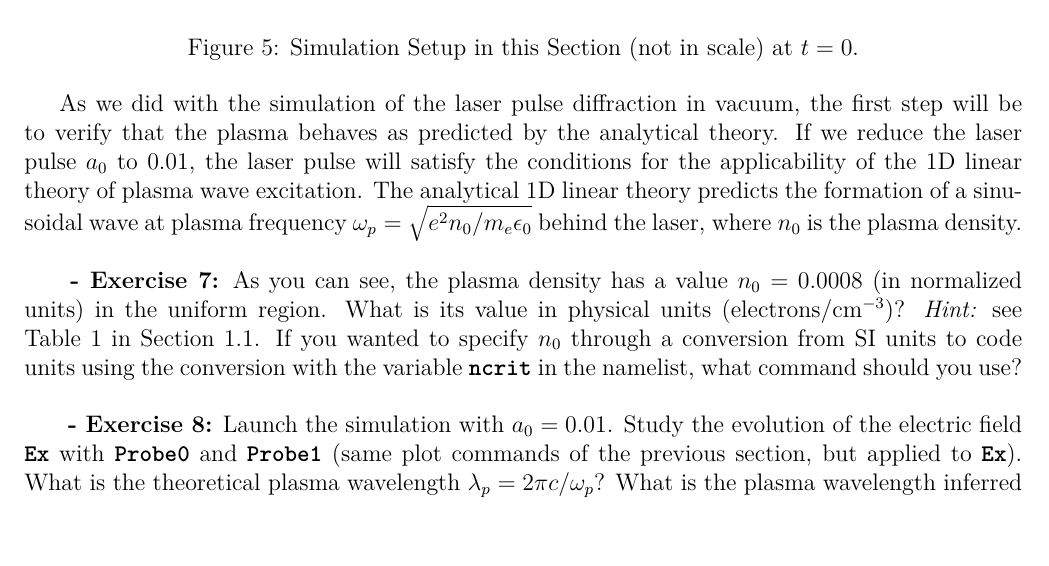
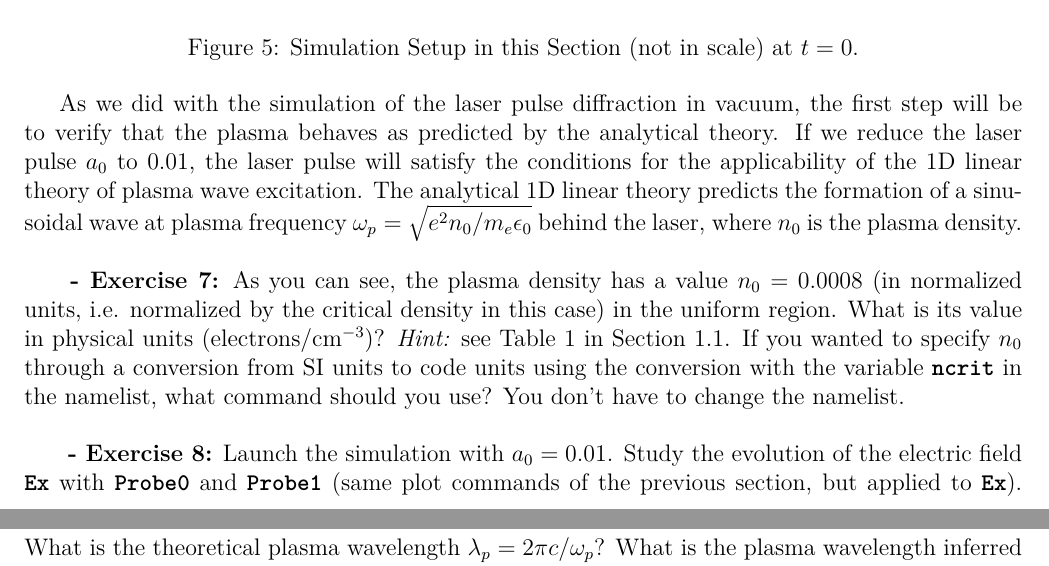
Before and after one commit to SmileiPIC/TP-M2-GI, a LaTeX document (Handouts/Handouts.tex): part of page 9 of 18 before the commit and two parts of pages 9 and 10 of 18 after it, the two joined at a grey line, cut so that both start at the same text. Compiled offline with pdfLaTeX.

Commit message:
clarification in handouts for density conversion exercise

```diff
--- a/Handouts/Handouts.tex
+++ b/Handouts/Handouts.tex
@@ -249,7 +249,7 @@ The simulation now includes a moving window, a laser pulse (modeled with its env
 
 As we did with the simulation of the laser pulse diffraction in vacuum,  the first step will be to verify that the plasma behaves as predicted by the analytical theory. If we reduce the laser pulse $a_0$ to $0.01$, the laser pulse will satisfy the conditions for the applicability of the 1D linear theory of plasma wave excitation. The  analytical 1D linear theory predicts the formation of a sinusoidal wave at plasma frequency $\omega_p=\sqrt{e^2n_0/m_e\epsilon_0}$ behind the laser, where $n_0$ is the plasma density.\\
 
-\textbf{ - Exercise 7:} As you can see, the plasma density has a value $n_0=0.0008$ (in normalized units) in the uniform region.  What is its value in physical units (electrons/cm$^{-3}$)? \textit{Hint:} see Table \ref{tab_normalisations} in Section \ref{units}. If you wanted to specify $n_0$ through a conversion from SI units to code units using the conversion with the variable \commandline{ncrit} in the namelist, what command should you use? \\
+\textbf{ - Exercise 7:} As you can see, the plasma density has a value $n_0=0.0008$ (in normalized units, i.e.  normalized by the critical density in this case) in the uniform region.  What is its value in physical units (electrons/cm$^{-3}$)? \textit{Hint:} see Table \ref{tab_normalisations} in Section \ref{units}. If you wanted to specify $n_0$ through a conversion from SI units to code units using the conversion with the variable \commandline{ncrit} in the namelist, what command should you use? You don't have to change the namelist. \\
 
 \textbf{ - Exercise 8:} Launch the simulation with $a_0=0.01$. Study the evolution of the electric field \commandline{Ex} with \commandline{Probe0} and \commandline{Probe1} (same plot commands of the previous section, but applied to \commandline{Ex}). What is the theoretical plasma wavelength $\lambda_p=2\pi c/\omega_p$? What is the plasma wavelength inferred from the simulation results?\\
 
```
Also changed, not shown: Handouts/Handouts.pdf.
